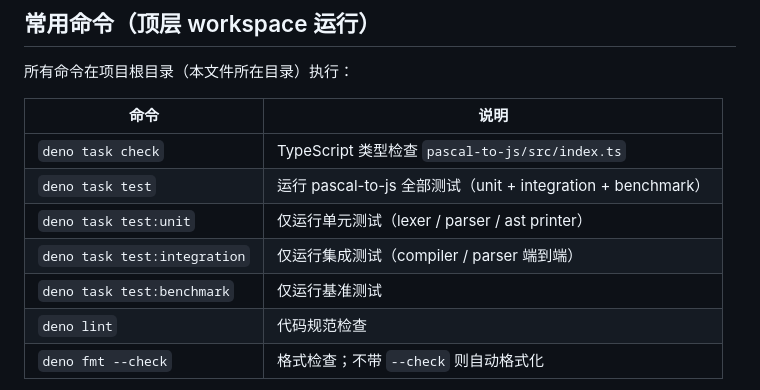
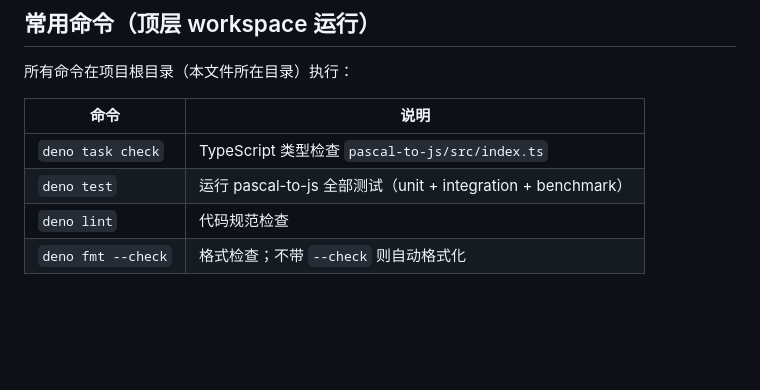
Before and after one commit to ilhikki/jitex, a Markdown page: AGENTS.md, the part around the change. Drawn GitHub-style; blank space fills up the shorter version.

Commit message:
更新文档，用 test 直接测试而不是 task

```diff
--- a/AGENTS.md
+++ b/AGENTS.md
@@ -87,12 +87,9 @@
 所有命令在项目根目录（本文件所在目录）执行：
 
 | 命令                         | 说明                                                         |
-| ---------------------------- | ------------------------------------------------------------ |
+|------------------------------| ------------------------------------------------------------ |
 | `deno task check`            | TypeScript 类型检查 `pascal-to-js/src/index.ts`              |
-| `deno task test`             | 运行 pascal-to-js 全部测试（unit + integration + benchmark） |
-| `deno task test:unit`        | 仅运行单元测试（lexer / parser / ast printer）               |
-| `deno task test:integration` | 仅运行集成测试（compiler / parser 端到端）                   |
-| `deno task test:benchmark`   | 仅运行基准测试                                               |
+| `deno test`                  | 运行 pascal-to-js 全部测试（unit + integration + benchmark） |
 | `deno lint`                  | 代码规范检查                                                 |
 | `deno fmt --check`           | 格式检查；不带 `--check` 则自动格式化                        |
 
```
